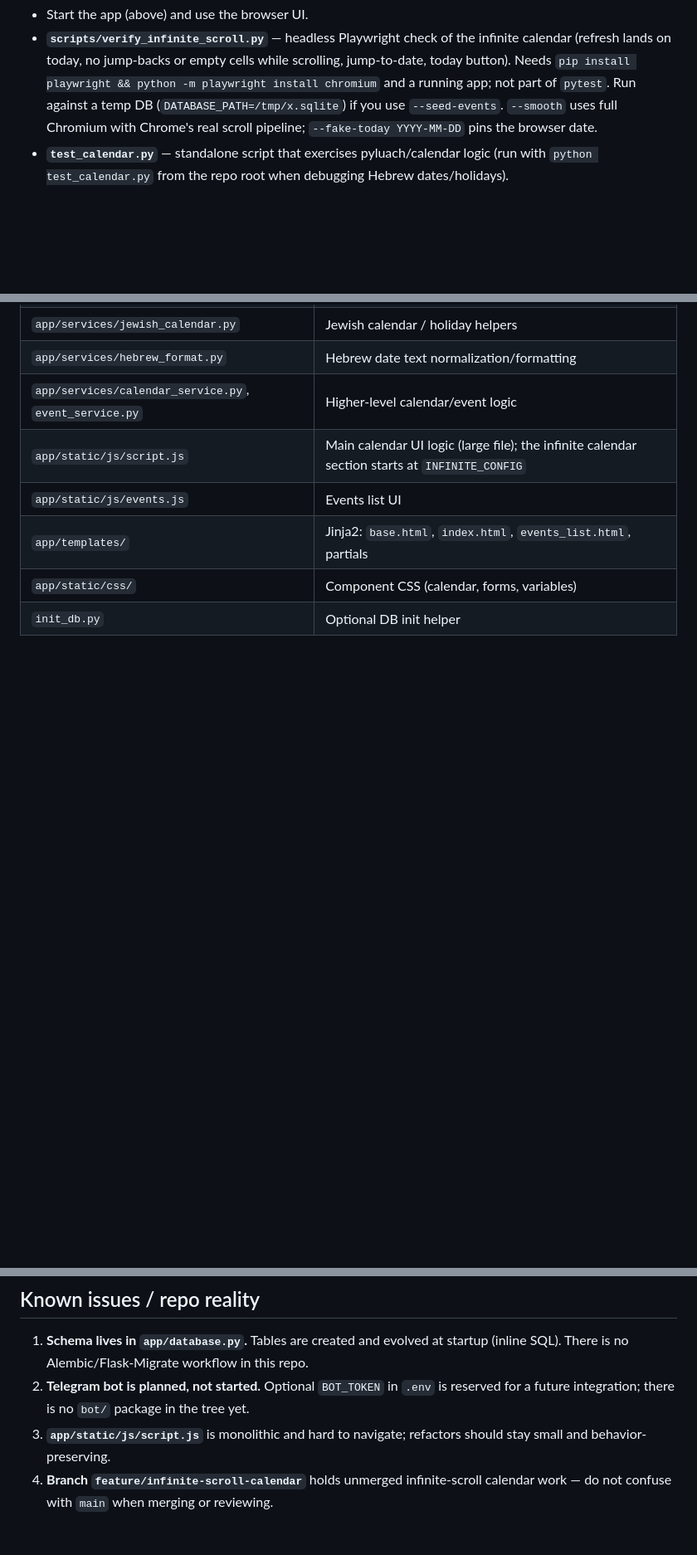
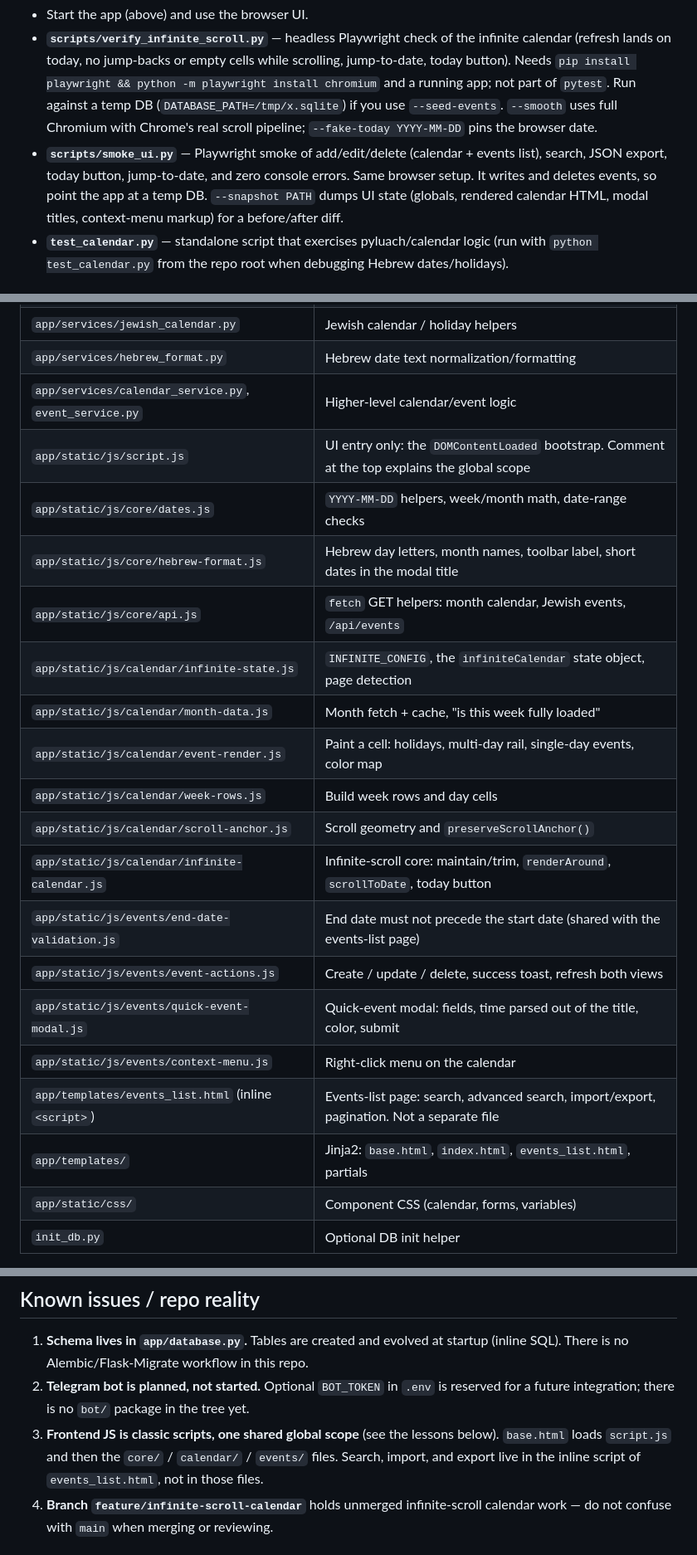
Before and after one commit to pilpel1/HEB-CAL, a Markdown page: AGENTS.md, 3 parts joined by grey strips. Shown at 83% size. Drawn GitHub-style; blank space fills up the shorter version.

Commit message:
Document the split JS layout and the classic-script constraints in AGENTS.md
Co-authored-by: pilpel1 <pilpel1@users.noreply.github.com>

```diff
--- a/AGENTS.md
+++ b/AGENTS.md
@@ -42,6 +42,7 @@ Manual checks:
 
 - Start the app (above) and use the browser UI.
 - **`scripts/verify_infinite_scroll.py`** — headless Playwright check of the infinite calendar (refresh lands on today, no jump-backs or empty cells while scrolling, jump-to-date, today button). Needs `pip install playwright && python -m playwright install chromium` and a running app; not part of `pytest`. Run against a temp DB (`DATABASE_PATH=/tmp/x.sqlite`) if you use `--seed-events`. `--smooth` uses full Chromium with Chrome's real scroll pipeline; `--fake-today YYYY-MM-DD` pins the browser date.
+- **`scripts/smoke_ui.py`** — Playwright smoke of add/edit/delete (calendar + events list), search, JSON export, today button, jump-to-date, and zero console errors. Same browser setup. It writes and deletes events, so point the app at a temp DB. `--snapshot PATH` dumps UI state (globals, rendered calendar HTML, modal titles, context-menu markup) for a before/after diff.
 - **`test_calendar.py`** — standalone script that exercises pyluach/calendar logic (run with `python test_calendar.py` from the repo root when debugging Hebrew dates/holidays).
 
 ## File map (key modules)
@@ -55,8 +56,21 @@ Manual checks:
 | `app/services/jewish_calendar.py` | Jewish calendar / holiday helpers |
 | `app/services/hebrew_format.py` | Hebrew date text normalization/formatting |
 | `app/services/calendar_service.py`, `event_service.py` | Higher-level calendar/event logic |
-| `app/static/js/script.js` | Main calendar UI logic (large file); the infinite calendar section starts at `INFINITE_CONFIG` |
-| `app/static/js/events.js` | Events list UI |
+| `app/static/js/script.js` | UI entry only: the `DOMContentLoaded` bootstrap. Comment at the top explains the global scope |
+| `app/static/js/core/dates.js` | `YYYY-MM-DD` helpers, week/month math, date-range checks |
+| `app/static/js/core/hebrew-format.js` | Hebrew day letters, month names, toolbar label, short dates in the modal title |
+| `app/static/js/core/api.js` | `fetch` GET helpers: month calendar, Jewish events, `/api/events` |
+| `app/static/js/calendar/infinite-state.js` | `INFINITE_CONFIG`, the `infiniteCalendar` state object, page detection |
+| `app/static/js/calendar/month-data.js` | Month fetch + cache, "is this week fully loaded" |
+| `app/static/js/calendar/event-render.js` | Paint a cell: holidays, multi-day rail, single-day events, color map |
+| `app/static/js/calendar/week-rows.js` | Build week rows and day cells |
+| `app/static/js/calendar/scroll-anchor.js` | Scroll geometry and `preserveScrollAnchor()` |
+| `app/static/js/calendar/infinite-calendar.js` | Infinite-scroll core: maintain/trim, `renderAround`, `scrollToDate`, today button |
+| `app/static/js/events/end-date-validation.js` | End date must not precede the start date (shared with the events-list page) |
+| `app/static/js/events/event-actions.js` | Create / update / delete, success toast, refresh both views |
+| `app/static/js/events/quick-event-modal.js` | Quick-event modal: fields, time parsed out of the title, color, submit |
+| `app/static/js/events/context-menu.js` | Right-click menu on the calendar |
+| `app/templates/events_list.html` (inline `<script>`) | Events-list page: search, advanced search, import/export, pagination. Not a separate file |
 | `app/templates/` | Jinja2: `base.html`, `index.html`, `events_list.html`, partials |
 | `app/static/css/` | Component CSS (calendar, forms, variables) |
 | `init_db.py` | Optional DB init helper |
@@ -65,7 +79,7 @@ Manual checks:
 
 1. **Schema lives in `app/database.py`.** Tables are created and evolved at startup (inline SQL). There is no Alembic/Flask-Migrate workflow in this repo.
 2. **Telegram bot is planned, not started.** Optional `BOT_TOKEN` in `.env` is reserved for a future integration; there is no `bot/` package in the tree yet.
-3. **`app/static/js/script.js`** is monolithic and hard to navigate; refactors should stay small and behavior-preserving.
+3. **Frontend JS is classic scripts, one shared global scope** (see the lessons below). `base.html` loads `script.js` and then the `core/` / `calendar/` / `events/` files. Search, import, and export live in the inline script of `events_list.html`, not in those files.
 4. **Branch `feature/infinite-scroll-calendar`** holds unmerged infinite-scroll calendar work — do not confuse with `main` when merging or reviewing.
 
 ## Infinite calendar — lessons (scroll stability)
```
Also changed, not shown: other parts of AGENTS.md (+10 -0 lines).
